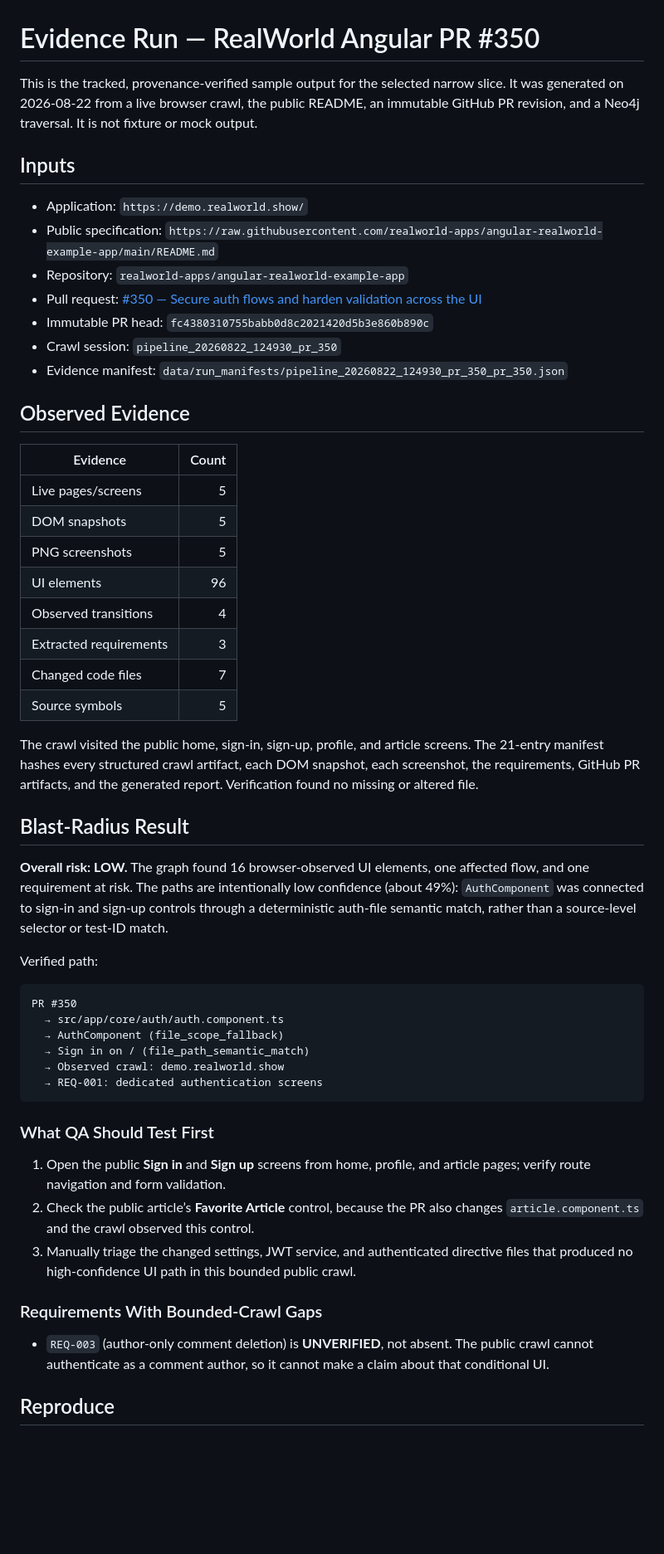
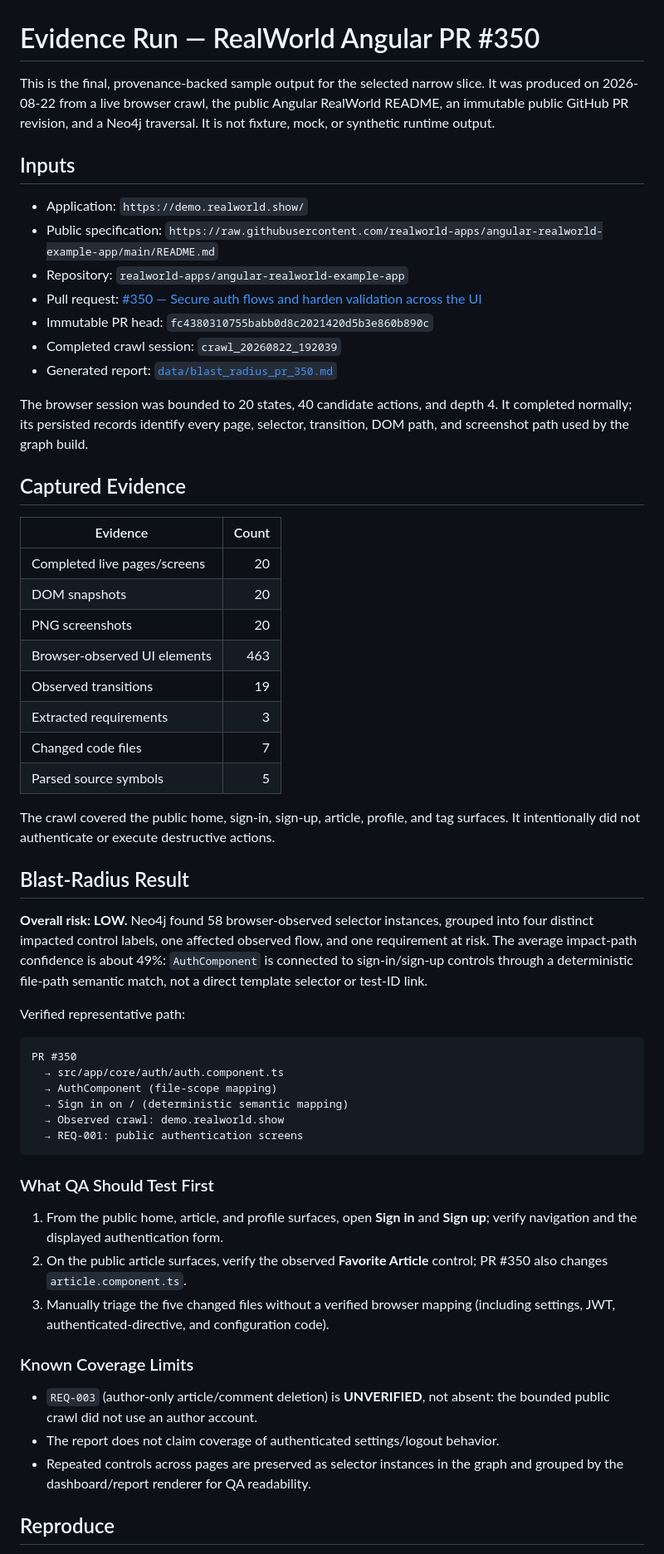
Before and after one commit to karthikrshet/tracegraph-ai, a Markdown page: docs/evidence_run_pr_350.md, the part around one of its changes. Shown at 83% size. Rendered like a GitHub page; blank space fills up the shorter version.

Commit message:
Align design and evidence documents with final run

````diff
--- a/docs/evidence_run_pr_350.md
+++ b/docs/evidence_run_pr_350.md
@@ -1,9 +1,9 @@
 # Evidence Run — RealWorld Angular PR #350
 
-This is the tracked, provenance-verified sample output for the selected narrow
-slice. It was generated on 2026-08-22 from a live browser crawl, the public
-README, an immutable GitHub PR revision, and a Neo4j traversal. It is not
-fixture or mock output.
+This is the final, provenance-backed sample output for the selected narrow
+slice. It was produced on 2026-08-22 from a live browser crawl, the public
+Angular RealWorld README, an immutable public GitHub PR revision, and a Neo4j
+traversal. It is not fixture, mock, or synthetic runtime output.
 
 ## Inputs
 
@@ -12,61 +12,64 @@ fixture or mock output.
 - Repository: `realworld-apps/angular-realworld-example-app`
 - Pull request: [#350 — Secure auth flows and harden validation across the UI](https://github.com/realworld-apps/angular-realworld-example-app/pull/350)
 - Immutable PR head: `fc4380310755babb0d8c2021420d5b3e860b890c`
-- Crawl session: `pipeline_20260822_124930_pr_350`
-- Evidence manifest: `data/run_manifests/pipeline_20260822_124930_pr_350_pr_350.json`
+- Completed crawl session: `crawl_20260822_192039`
+- Generated report: [`data/blast_radius_pr_350.md`](../data/blast_radius_pr_350.md)
 
-## Observed Evidence
+The browser session was bounded to 20 states, 40 candidate actions, and depth
+4. It completed normally; its persisted records identify every page, selector,
+transition, DOM path, and screenshot path used by the graph build.
+
+## Captured Evidence
 
 | Evidence | Count |
 | --- | ---: |
-| Live pages/screens | 5 |
-| DOM snapshots | 5 |
-| PNG screenshots | 5 |
-| UI elements | 96 |
-| Observed transitions | 4 |
+| Completed live pages/screens | 20 |
+| DOM snapshots | 20 |
+| PNG screenshots | 20 |
+| Browser-observed UI elements | 463 |
+| Observed transitions | 19 |
 | Extracted requirements | 3 |
 | Changed code files | 7 |
-| Source symbols | 5 |
+| Parsed source symbols | 5 |
 
-The crawl visited the public home, sign-in, sign-up, profile, and article
-screens. The 21-entry manifest hashes every structured crawl artifact, each
-DOM snapshot, each screenshot, the requirements, GitHub PR artifacts, and the
-generated report. Verification found no missing or altered file.
+The crawl covered the public home, sign-in, sign-up, article, profile, and tag
+surfaces. It intentionally did not authenticate or execute destructive actions.
 
 ## Blast-Radius Result
 
-**Overall risk: LOW.** The graph found 16 browser-observed UI elements, one
-affected flow, and one requirement at risk. The paths are intentionally low
-confidence (about 49%): `AuthComponent` was connected to sign-in and sign-up
-controls through a deterministic auth-file semantic match, rather than a
-source-level selector or test-ID match.
+**Overall risk: LOW.** Neo4j found 58 browser-observed selector instances,
+grouped into four distinct impacted control labels, one affected observed flow,
+and one requirement at risk. The average impact-path confidence is about 49%:
+`AuthComponent` is connected to sign-in/sign-up controls through a deterministic
+file-path semantic match, not a direct template selector or test-ID link.
 
-Verified path:
+Verified representative path:
 
 ```text
 PR #350
   → src/app/core/auth/auth.component.ts
-  → AuthComponent (file_scope_fallback)
-  → Sign in on / (file_path_semantic_match)
+  → AuthComponent (file-scope mapping)
+  → Sign in on / (deterministic semantic mapping)
   → Observed crawl: demo.realworld.show
-  → REQ-001: dedicated authentication screens
+  → REQ-001: public authentication screens
 ```
 
 ### What QA Should Test First
 
-1. Open the public **Sign in** and **Sign up** screens from home, profile, and
-   article pages; verify route navigation and form validation.
-2. Check the public article’s **Favorite Article** control, because the PR also
-   changes `article.component.ts` and the crawl observed this control.
-3. Manually triage the changed settings, JWT service, and authenticated
-   directive files that produced no high-confidence UI path in this bounded
-   public crawl.
+1. From the public home, article, and profile surfaces, open **Sign in** and
+   **Sign up**; verify navigation and the displayed authentication form.
+2. On the public article surfaces, verify the observed **Favorite Article**
+   control; PR #350 also changes `article.component.ts`.
+3. Manually triage the five changed files without a verified browser mapping
+   (including settings, JWT, authenticated-directive, and configuration code).
 
-### Requirements With Bounded-Crawl Gaps
+### Known Coverage Limits
 
-- `REQ-003` (author-only comment deletion) is **UNVERIFIED**, not absent. The
-  public crawl cannot authenticate as a comment author, so it cannot make a
-  claim about that conditional UI.
+- `REQ-003` (author-only article/comment deletion) is **UNVERIFIED**, not
+  absent: the bounded public crawl did not use an author account.
+- The report does not claim coverage of authenticated settings/logout behavior.
+- Repeated controls across pages are preserved as selector instances in the
+  graph and grouped by the dashboard/report renderer for QA readability.
 
 ## Reproduce
 
````
Also changed, not shown: other parts of docs/evidence_run_pr_350.md (+6 -6 lines), docs/design_document.md (+22 -20 lines).
